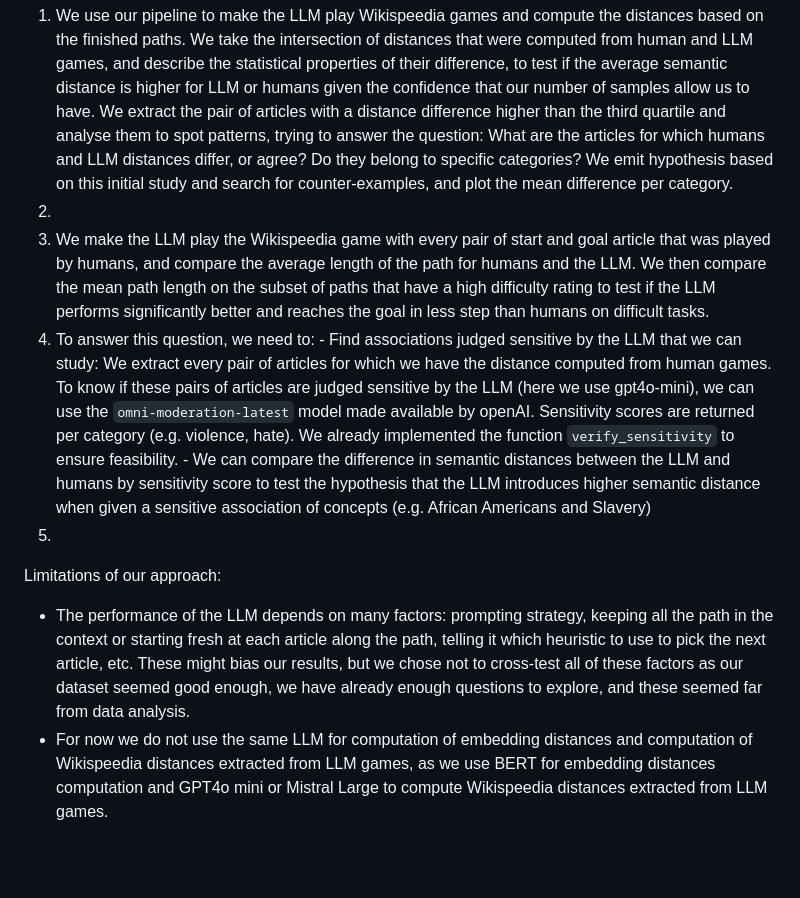
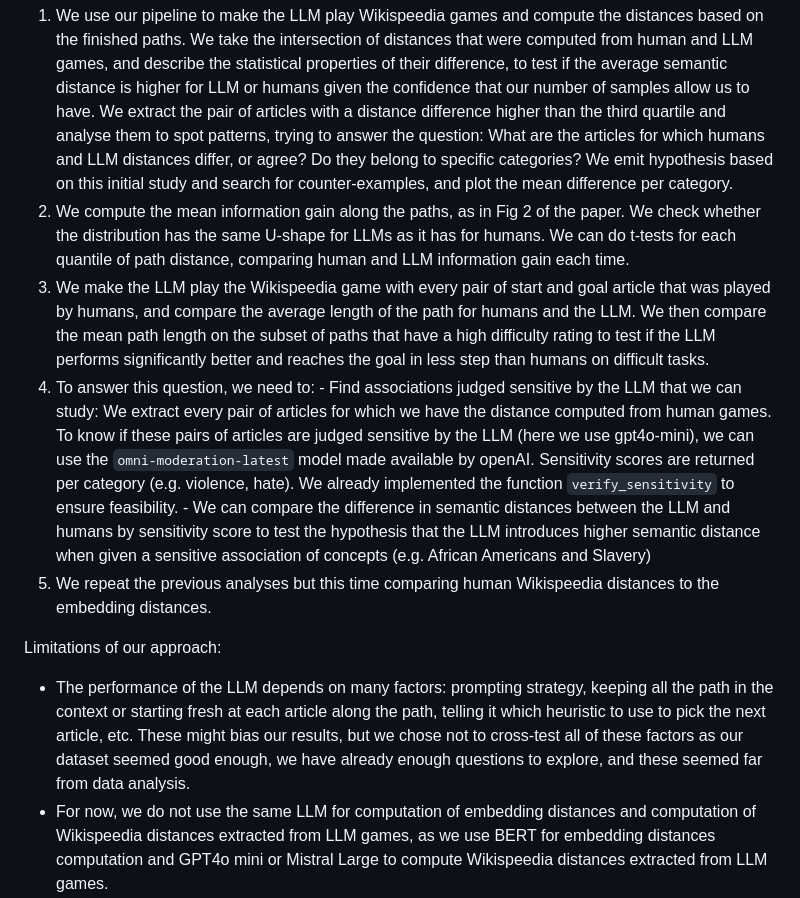
Before and after one commit to epfl-ada/ada-2024-project-adaspeedia, a Markdown page: README.md, the part around the change. GitHub-like rendering; blank space fills up the shorter version.

Commit message:
Add methods for sub-questions 2 and 5

```diff
--- a/README.md
+++ b/README.md
@@ -77,12 +77,12 @@ West et al., they are documented in the notebook as we introduce them with direc
 
 Our method for each subquestion:
   1. We use our pipeline to make the LLM play Wikispeedia games and compute the distances based on the finished paths. We take the intersection of distances that were computed from human and LLM games, and describe the statistical properties of their difference, to test if the average semantic distance is higher for LLM or humans given the confidence that our number of samples allow us to have. We extract the pair of articles with a distance difference higher than the third quartile and analyse them to spot patterns, trying to answer the question: What are the articles for which humans and LLM distances differ, or agree? Do they belong to specific categories? We emit hypothesis based on this initial study and search for counter-examples, and plot the mean difference per category.
-  2.
+  2. We compute the mean information gain along the paths, as in Fig 2 of the paper. We check whether the distribution has the same U-shape for LLMs as it has for humans. We can do t-tests for each quantile of path distance, comparing human and LLM information gain each time.
   3. We make the LLM play the Wikispeedia game with every pair of start and goal article that was played by humans, and compare the average length of the path for humans and the LLM. We then compare the mean path length on the subset of paths that have a high difficulty rating to test if the LLM performs significantly better and reaches the goal in less step than humans on difficult tasks.
   4. To answer this question, we need to:
     - Find associations judged sensitive by the LLM that we can study: We extract every pair of articles for which we have the distance computed from human games. To know if these pairs of articles are judged sensitive by the LLM (here we use gpt4o-mini), we can use the `omni-moderation-latest` model made available by openAI. Sensitivity scores are returned per category (e.g. violence, hate). We already implemented the function `verify_sensitivity` to ensure feasibility.
     - We can compare the difference in semantic distances between the LLM and humans by sensitivity score to test the hypothesis that the LLM introduces higher semantic distance when given a sensitive association of concepts (e.g. African Americans and Slavery)
-  5.
+  5. We repeat the previous analyses but this time comparing human Wikispeedia distances to the embedding distances.
 
 
 Limitations of our approach:
@@ -90,7 +90,7 @@ Limitations of our approach:
   starting fresh at each article along the path, telling it which heuristic to use to pick the next article, etc.
   These might bias our results, but we chose not to cross-test all of these factors as our dataset seemed good enough,
   we have already enough questions to explore, and these seemed far from data analysis.
-- For now we do not use the same LLM for computation of embedding distances and computation of Wikispeedia distances
+- For now, we do not use the same LLM for computation of embedding distances and computation of Wikispeedia distances
   extracted from LLM games, as we use BERT for embedding distances computation and GPT4o mini or Mistral Large to
   compute Wikispeedia distances extracted from LLM games.
 - If we end up getting exactly the same semantic distances from LLM games and human games, then most of our questions
```
